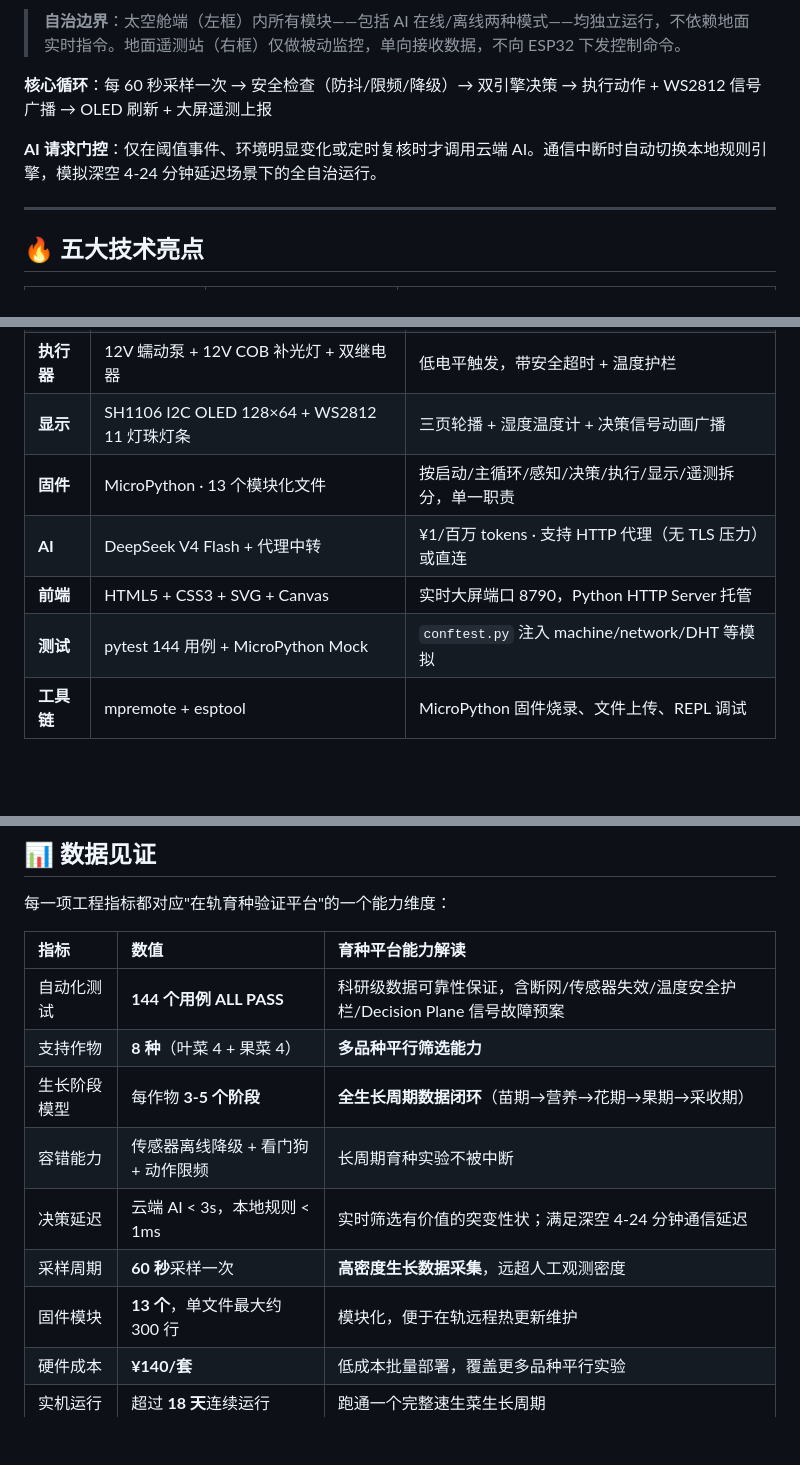
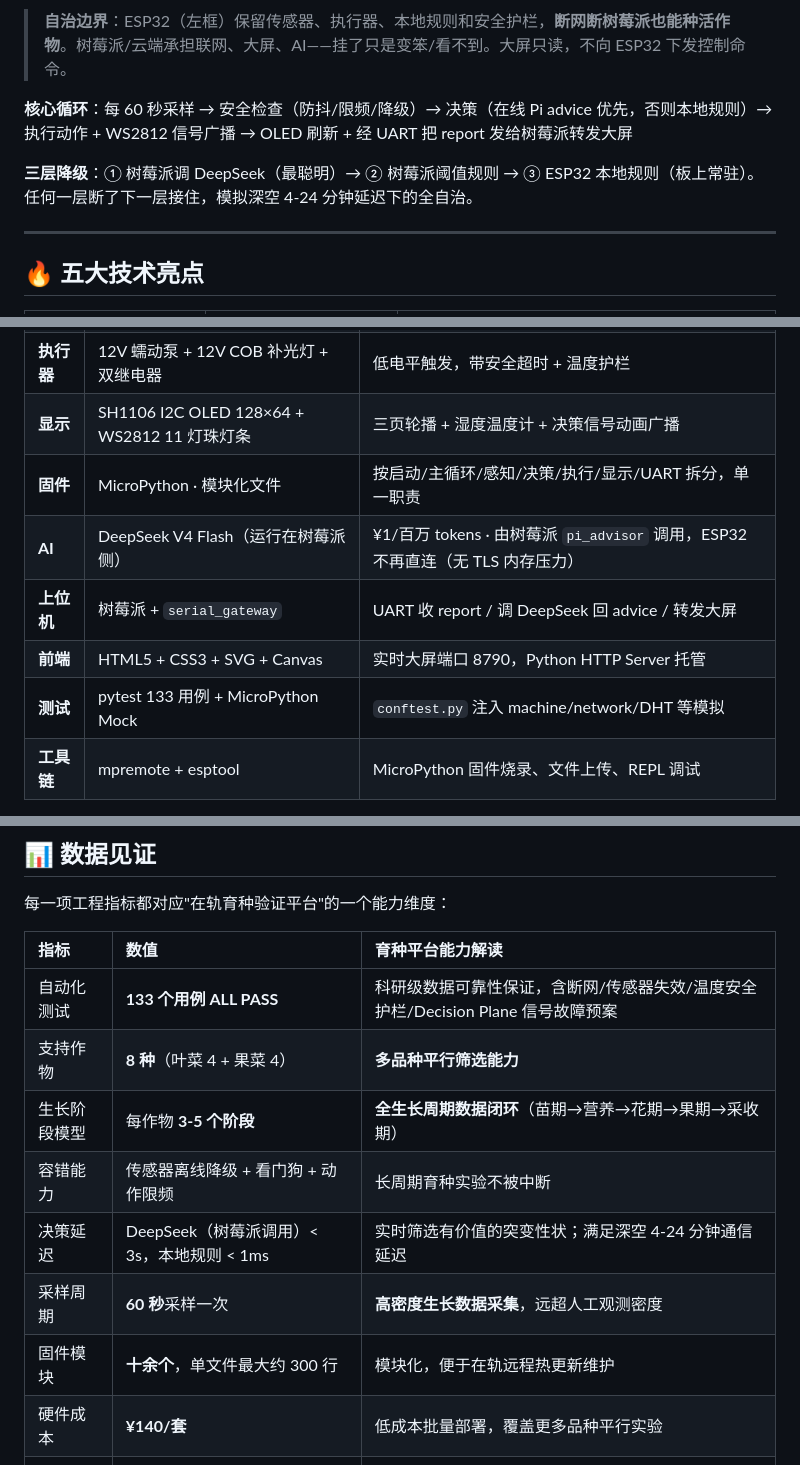
Before and after one commit to Dora321/space-agriculture-capsule, a Markdown page: README.md, 3 parts joined by grey strips. Rendered like a GitHub page; blank space fills up the shorter version.

````diff
--- a/README.md
+++ b/README.md
@@ -113,10 +120,10 @@ flowchart LR
 ```
 
-> **自治边界**：太空舱端（左框）内所有模块——包括 AI 在线/离线两种模式——均独立运行，不依赖地面实时指令。地面遥测站（右框）仅做被动监控，单向接收数据，不向 ESP32 下发控制命令。
+> **自治边界**：ESP32（左框）保留传感器、执行器、本地规则和安全护栏，**断网断树莓派也能种活作物**。树莓派/云端承担联网、大屏、AI——挂了只是变笨/看不到。大屏只读，不向 ESP32 下发控制命令。
 
-**核心循环**：每 60 秒采样一次 → 安全检查（防抖/限频/降级）→ 双引擎决策 → 执行动作 + WS2812 信号广播 → OLED 刷新 + 大屏遥测上报
+**核心循环**：每 60 秒采样 → 安全检查（防抖/限频/降级）→ 决策（在线 Pi advice 优先，否则本地规则）→ 执行动作 + WS2812 信号广播 → OLED 刷新 + 经 UART 把 report 发给树莓派转发大屏
 
-**AI 请求门控**：仅在阈值事件、环境明显变化或定时复核时才调用云端 AI。通信中断时自动切换本地规则引擎，模拟深空 4-24 分钟延迟场景下的全自治运行。
+**三层降级**：① 树莓派调 DeepSeek（最聪明）→ ② 树莓派阈值规则 → ③ ESP32 本地规则（板上常驻）。任何一层断了下一层接住，模拟深空 4-24 分钟延迟下的全自治。
 
 ---
 
@@ -141,10 +148,11 @@ flowchart LR
 | **传感器** | 电容式土壤 v1.2 + HS-S20L-B 光敏 + DHT11 | 土壤湿度/光照/温湿度，共 3 类 4 个传感器 |
 | **执行器** | 12V 蠕动泵 + 12V COB 补光灯 + 双继电器 | 低电平触发，带安全超时 + 温度护栏 |
 | **显示** | SH1106 I2C OLED 128×64 + WS2812 11 灯珠灯条 | 三页轮播 + 湿度温度计 + 决策信号动画广播 |
-| **固件** | MicroPython · 13 个模块化文件 | 按启动/主循环/感知/决策/执行/显示/遥测拆分，单一职责 |
-| **AI** | DeepSeek V4 Flash + 代理中转 | ¥1/百万 tokens · 支持 HTTP 代理（无 TLS 压力）或直连 |
+| **固件** | MicroPython · 模块化文件 | 按启动/主循环/感知/决策/执行/显示/UART 拆分，单一职责 |
+| **AI** | DeepSeek V4 Flash（运行在树莓派侧） | ¥1/百万 tokens · 由树莓派 `pi_advisor` 调用，ESP32 不再直连（无 TLS 内存压力） |
+| **上位机** | 树莓派 + `serial_gateway` | UART 收 report / 调 DeepSeek 回 advice / 转发大屏 |
 | **前端** | HTML5 + CSS3 + SVG + Canvas | 实时大屏端口 8790，Python HTTP Server 托管 |
-| **测试** | pytest 144 用例 + MicroPython Mock | `conftest.py` 注入 machine/network/DHT 等模拟 |
+| **测试** | pytest 133 用例 + MicroPython Mock | `conftest.py` 注入 machine/network/DHT 等模拟 |
 | **工具链** | mpremote + esptool | MicroPython 固件烧录、文件上传、REPL 调试 |
 
 **硬件成本**：¥140/套（批量采购可压至 ¥125/套以内），详见 [选型报告](./智能种植舱控制器选型报告.md#三4-完整-bom-汇总)。
@@ -294,13 +302,13 @@ py -m pytest
 
 | 指标 | 数值 | 育种平台能力解读 |
 |:-----|:-----|:-----------------|
-| 自动化测试 | **144 个用例 ALL PASS** | 科研级数据可靠性保证，含断网/传感器失效/温度安全护栏/Decision Plane 信号故障预案 |
+| 自动化测试 | **133 个用例 ALL PASS** | 科研级数据可靠性保证，含断网/传感器失效/温度安全护栏/Decision Plane 信号故障预案 |
 | 支持作物 | **8 种**（叶菜 4 + 果菜 4） | **多品种平行筛选能力** |
 | 生长阶段模型 | 每作物 **3-5 个阶段** | **全生长周期数据闭环**（苗期→营养→花期→果期→采收期）|
 | 容错能力 | 传感器离线降级 + 看门狗 + 动作限频 | 长周期育种实验不被中断 |
-| 决策延迟 | 云端 AI < 3s，本地规则 < 1ms | 实时筛选有价值的突变性状；满足深空 4-24 分钟通信延迟 |
+| 决策延迟 | DeepSeek（树莓派调用）< 3s，本地规则 < 1ms | 实时筛选有价值的突变性状；满足深空 4-24 分钟通信延迟 |
 | 采样周期 | **60 秒**采样一次 | **高密度生长数据采集**，远超人工观测密度 |
-| 固件模块 | **13 个**，单文件最大约 300 行 | 模块化，便于在轨远程热更新维护 |
+| 固件模块 | **十余个**，单文件最大约 300 行 | 模块化，便于在轨远程热更新维护 |
 | 硬件成本 | **¥140/套** | 低成本批量部署，覆盖更多品种平行实验 |
 | 实机运行 | 超过 **18 天**连续运行 | 跑通一个完整速生菜生长周期 |
 
````
Also changed, not shown: other parts of README.md (+16 -9 lines), ARCHITECTURE.md (+26 -37 lines), 测试指南.md (+45 -50 lines).
